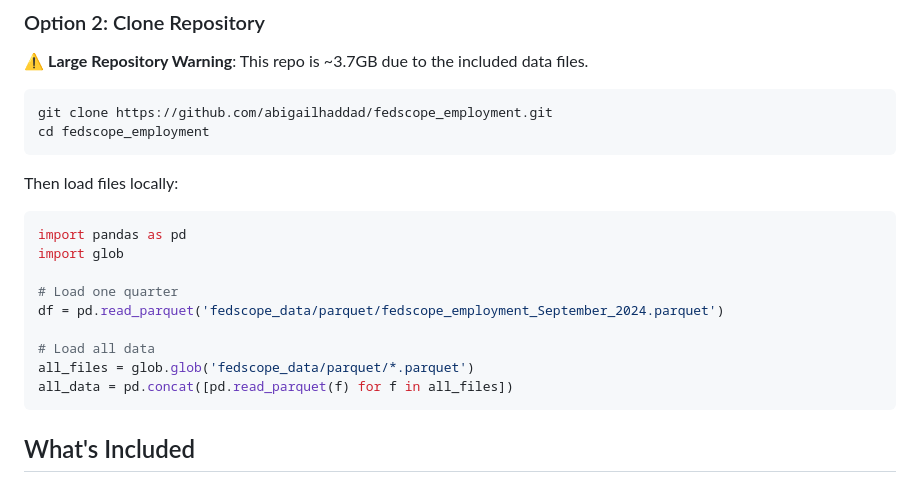
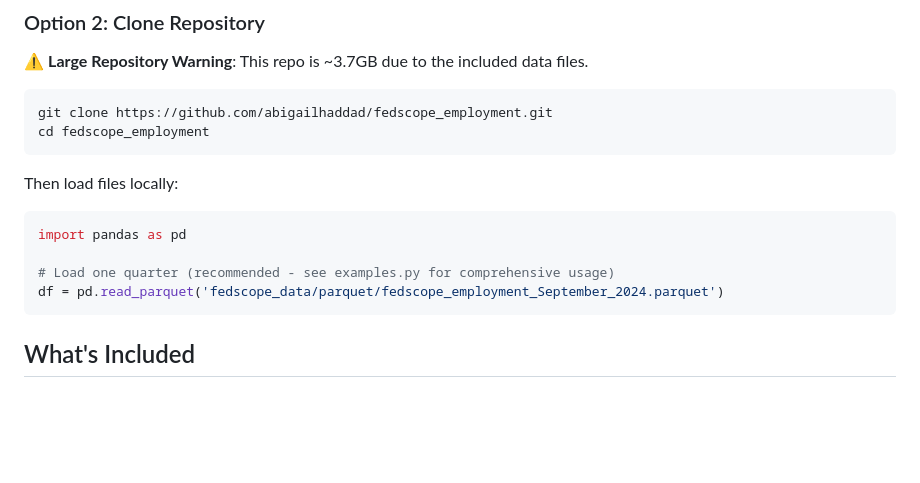
Before and after one commit to abigailhaddad/fedscope_employment, a Markdown page: README.md, the part around the change. GitHub-like rendering; blank space fills up the shorter version.

Commit message:
removed untested code

````diff
--- a/README.md
+++ b/README.md
@@ -32,14 +32,9 @@ Then load files locally:
 
 ```python
 import pandas as pd
-import glob
 
-# Load one quarter
+# Load one quarter (recommended - see examples.py for comprehensive usage)
 df = pd.read_parquet('fedscope_data/parquet/fedscope_employment_September_2024.parquet')
-
-# Load all data
-all_files = glob.glob('fedscope_data/parquet/*.parquet')
-all_data = pd.concat([pd.read_parquet(f) for f in all_files])
 ```
 
 ## What's Included
````
